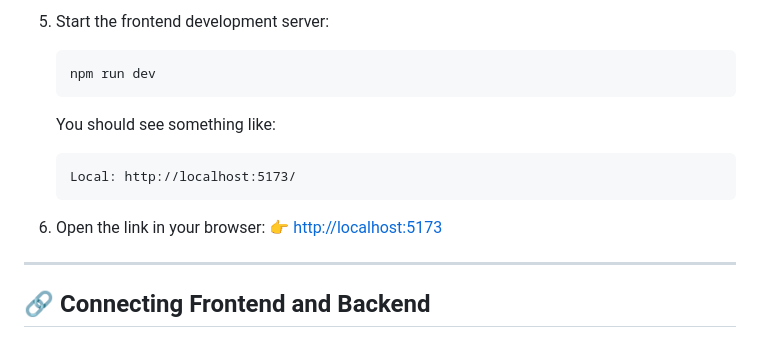
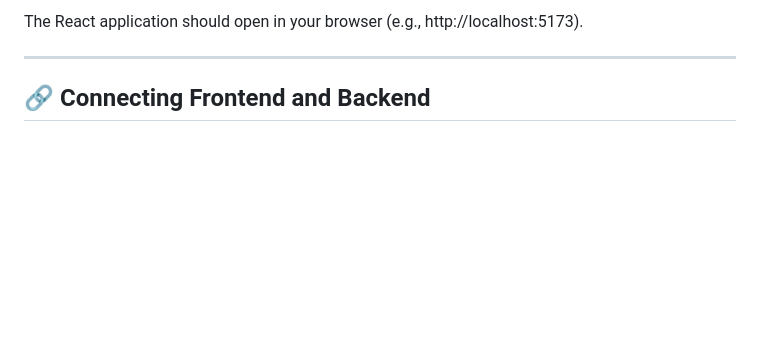
Before and after one commit to mmehta53/SER515, a Markdown page: README.md, the part around one of its changes. Drawn GitHub-style; blank space fills up the shorter version.

````diff
--- a/README.md
+++ b/README.md
@@ -140,19 +114,6 @@ cd SER515
    ```
 
-5. Start the frontend development server:
-
-   ```bash
-   npm run dev
-   ```
-
-   You should see something like:
-
-   ```
-   Local: http://localhost:5173/
-   ```
-
-6. Open the link in your browser:
-   👉 [http://localhost:5173](http://localhost:5173)
+The React application should open in your browser (e.g., http://localhost:5173).
 
 ---
 
````
Also changed, not shown: other parts of README.md (+29 -55 lines).
